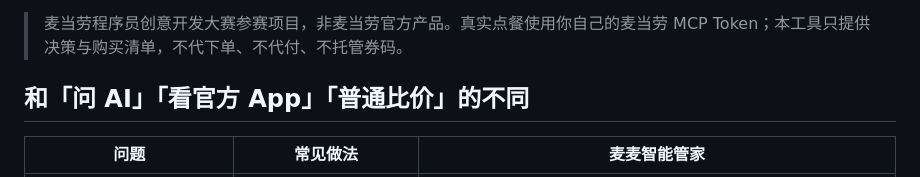
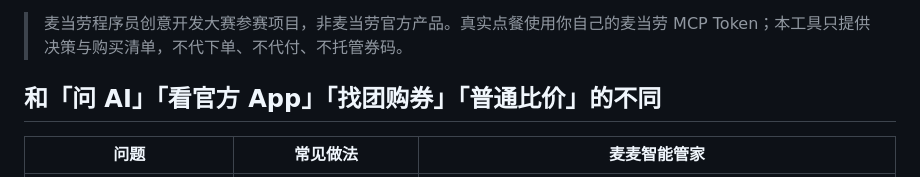
Before and after one commit to Hanmoy/mcsmart-butler, a Markdown page: README.md, the part around the change. Drawn GitHub-style.

```diff
--- a/README.md
+++ b/README.md
@@ -20,7 +20,7 @@
 
 > 麦当劳程序员创意开发大赛参赛项目，非麦当劳官方产品。真实点餐使用你自己的麦当劳 MCP Token；本工具只提供决策与购买清单，不代下单、不代付、不托管券码。
 
-## 和「问 AI」「看官方 App」「普通比价」的不同
+## 和「问 AI」「看官方 App」「找团购券」「普通比价」的不同
 
 | 问题 | 常见做法 | 麦麦智能管家 |
 | --- | --- | --- |
```
